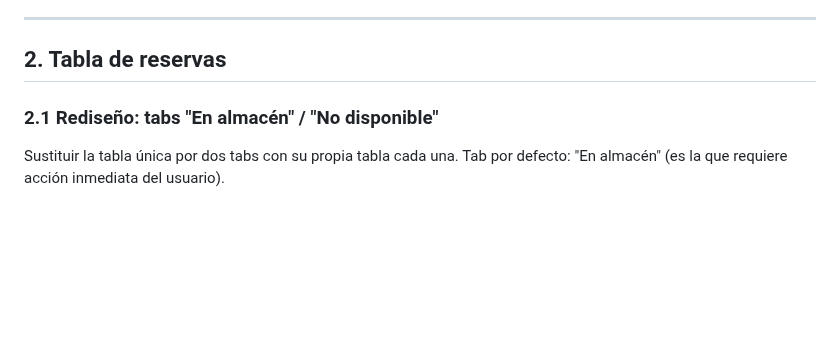
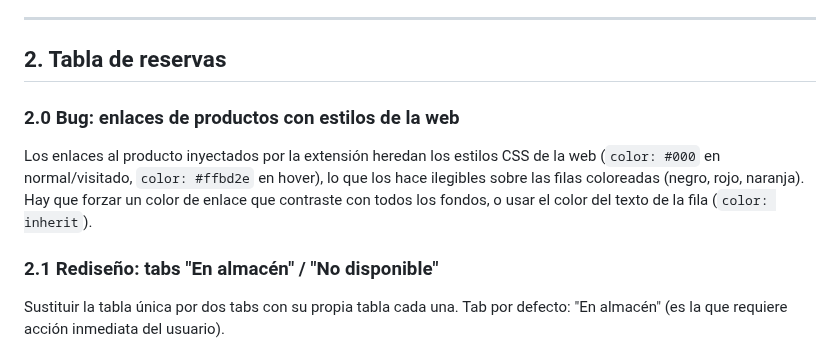
Before and after one commit to Vegekku/pixelatoy-extension, a Markdown page: IMPROVEMENTS.md, the part around one of its changes. GitHub-like rendering; blank space fills up the shorter version.

Commit message:
docs: add bug 2.0 product link styles and prioritize it

```diff
--- a/IMPROVEMENTS.md
+++ b/IMPROVEMENTS.md
@@ -53,6 +53,9 @@ Cambios necesarios:
 ---
 
 ## 2. Tabla de reservas
+
+### 2.0 Bug: enlaces de productos con estilos de la web
+Los enlaces al producto inyectados por la extensión heredan los estilos CSS de la web (`color: #000` en normal/visitado, `color: #ffbd2e` en hover), lo que los hace ilegibles sobre las filas coloreadas (negro, rojo, naranja). Hay que forzar un color de enlace que contraste con todos los fondos, o usar el color del texto de la fila (`color: inherit`).
 
 ### 2.1 Rediseño: tabs "En almacén" / "No disponible"
 Sustituir la tabla única por dos tabs con su propia tabla cada una. Tab por defecto: "En almacén" (es la que requiere acción inmediata del usuario).
```
Also changed, not shown: other parts of IMPROVEMENTS.md (+1 -1 lines).
